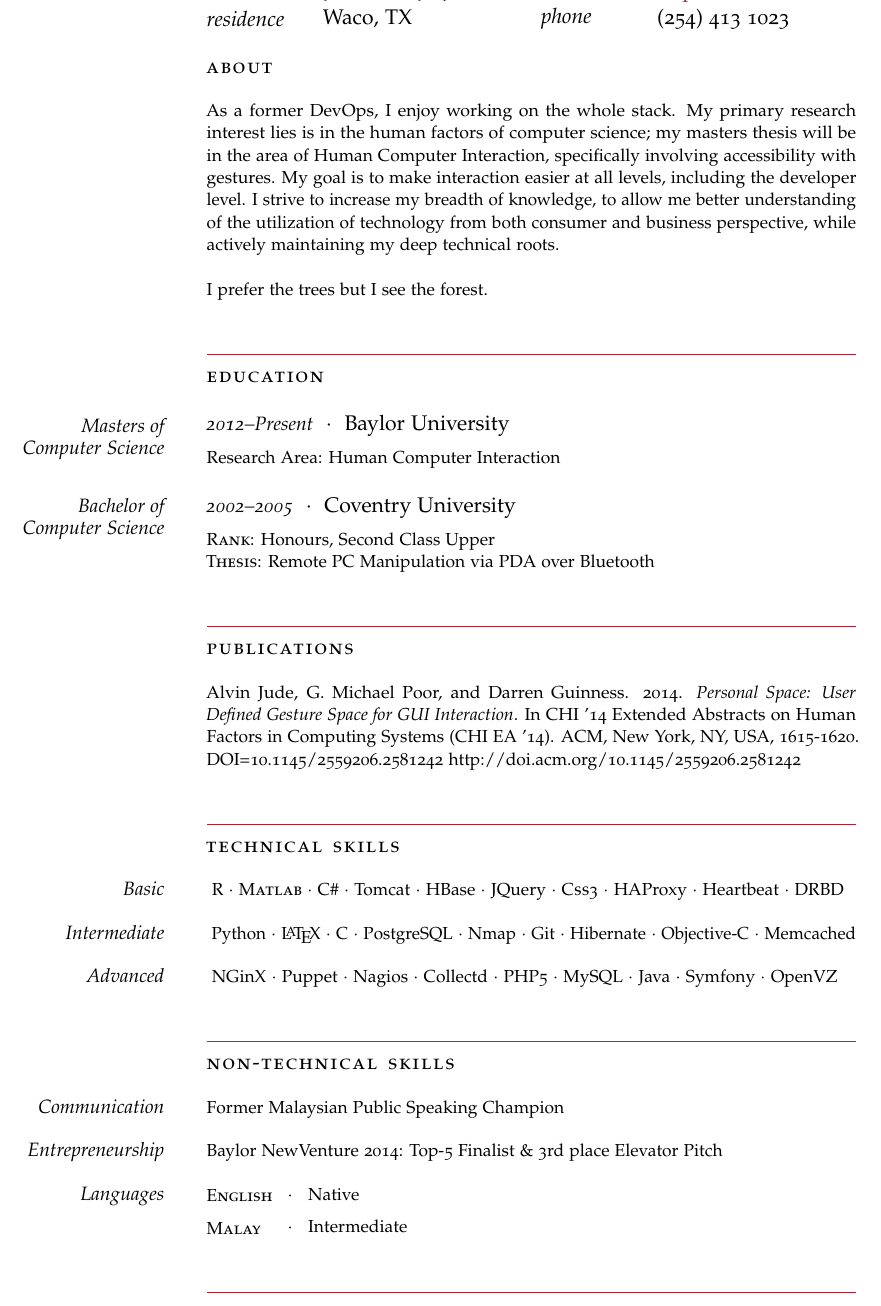
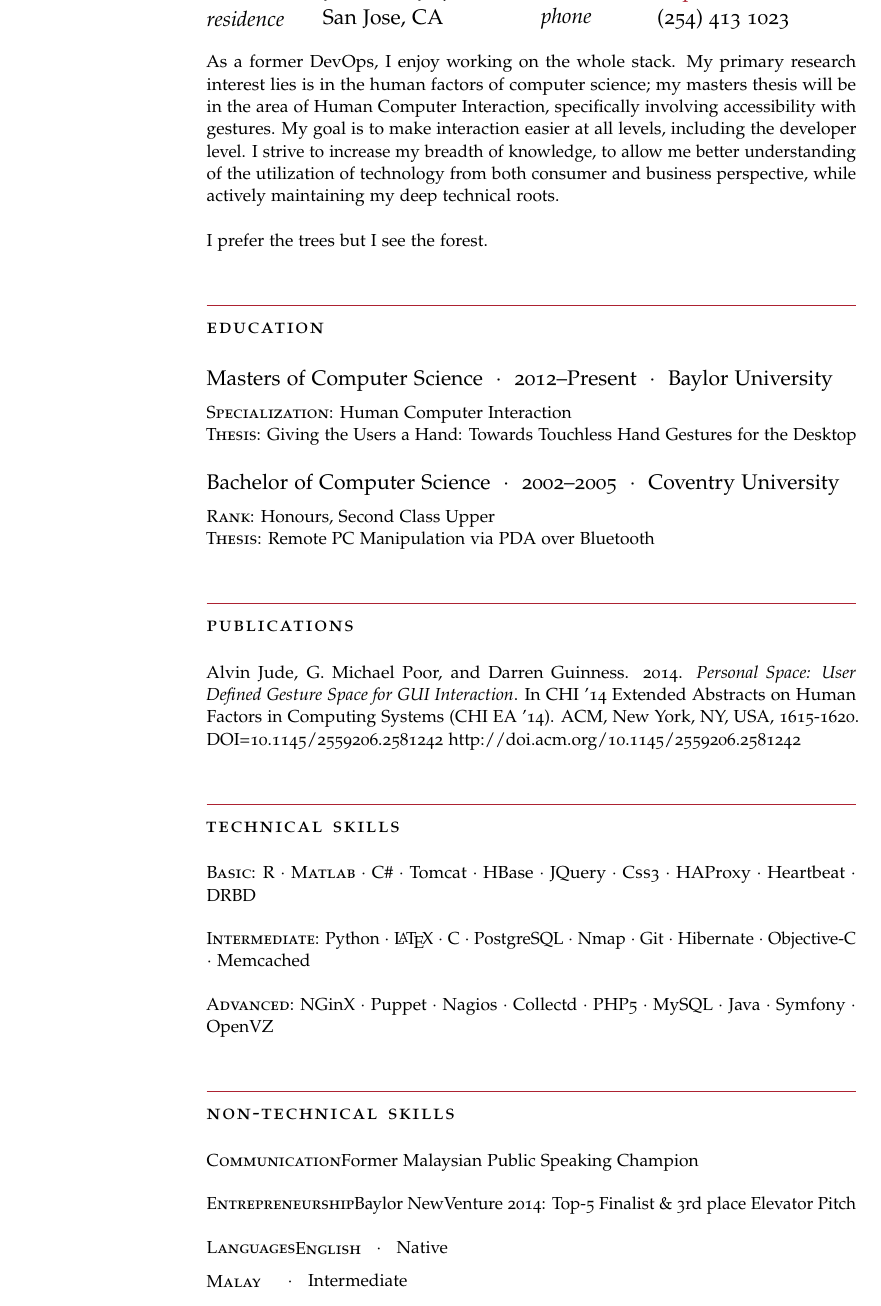
Before and after one commit to dartarrow/resume, a LaTeX CV (resume.tex): part of page 1 of 2 before the commit and part of page 1 of 3 after it, cut at the place of the change. Compiled offline with pdfLaTeX; a missing font is replaced by an installed copy or a similar font; an older LaTeX class or package is replaced by its successor.

Commit message:
removed titles from left margin

```diff
--- a/resume.tex
+++ b/resume.tex
@@ -43,9 +45,10 @@
 \newcommand{\Redvline}[0]{\vspace{0.5em}\noindent{\color{ThemeColor}\rule{11.8cm}{0.4pt}}}
 \newcommand{\MyName}[1]{\noindent{\textsc{\LARGE{\color{ThemeColor}#1}}}} % Font color of your name at the top
 %% Generally #1: margin left contents, #2: Dates #3 Title
-\newcommand{\NewBlock}[3]{\MarginText{\newline #1} {\noindent\hangindent=0em\hangafter=0\small\textit{#2}}\ \ $\cdotp$\ \ #3 \vspace{0.5em}}
+\newcommand{\NewBlock}[3]{
+    #1\ \ $\cdotp$\ \ #2\ \ $\cdotp$\ \ #3 \vspace{0.5em}}
 %% BADHACK here. Because otherwise the margin text immediately after this will be off
-\newcommand{\BlockTitle}[1]{\MarginText{\vspace{2.15em}}\noindent{\spacedlowsmallcaps{#1}}\vspace{1em}}
+\newcommand{\BlockTitle}[1]{\textsc{\vspace{0.15em}}\noindent{\spacedlowsmallcaps{#1}}\vspace{1em}}
 %----------------------------------------------------------------------------------------
 
 \begin{document}
@@ -67,7 +70,7 @@
 
-\Columize{d.o.b.}{9 March 1984} % Birthplace and date
+\Columize{d.o.b.}{9 March 1984}
 
-\Columize{residence}{Waco, TX} % Birthplace and date
+\Columize{residence}{San Jose, CA}
 
 \columnbreak
 
@@ -81,7 +84,7 @@
 
 \vspace{1em} % Extra white space between the personal information section and goal
 
-\BlockTitle{About} % About heading, could be used for a quotation or short profile or "goals"
+%\BlockTitle{About} % About heading, could be used for a quotation or short profile or "goals"
 
 \Description{As a former DevOps, I enjoy working on the whole stack. My primary research interest lies is in the human factors of computer science; my masters thesis will be in the area of Human Computer Interaction, specifically involving accessibility with gestures. My goal is to make interaction easier at all levels, including the developer level. I strive to increase my breadth of knowledge, to allow me better understanding of the utilization of technology from both consumer and business perspective, while actively maintaining my deep technical roots.
 \\
@@ -95,9 +98,14 @@ I prefer the trees but I see the forest.}
 
 \BlockTitle{Education}
 
-\NewBlock{Masters of \\Computer Science}{2012--Present}{Baylor University}
+\NewBlock{Masters of Computer Science}{2012--Present}{Baylor University}
 
-\Description{Research Area: Human Computer Interaction}
+\Description{\textsc{Specialization: }Human Computer Interaction
+\newline
+\textsc{Thesis:} Giving the Users a Hand: Towards Touchless Hand Gestures for the Desktop
+}
+
+
 %------------------------------------------------
 %------------------------------------------------
 
@@ -126,11 +134,11 @@ I prefer the trees but I see the forest.}
 
 \BlockTitle{Technical Skills}
 
-\Description{\MarginText{Basic} R $\cdotp$\ \textsc{Matlab} $\cdotp$\ C\# $\cdotp$\ Tomcat $\cdotp$\ HBase $\cdotp$ JQuery $\cdotp$ \textsc{Css3} $\cdotp$ HAProxy  $\cdotp$ Heartbeat $\cdotp$ DRBD }
+\Description{\textsc{Basic}: R $\cdotp$\ \textsc{Matlab} $\cdotp$\ C\# $\cdotp$\ Tomcat $\cdotp$\ HBase $\cdotp$ JQuery $\cdotp$ \textsc{Css3} $\cdotp$ HAProxy  $\cdotp$ Heartbeat $\cdotp$ DRBD }
 
-\Description{\MarginText{Intermediate} Python $\cdotp$\ \LaTeX \ $\cdotp$\ C $\cdotp$\ PostgreSQL $\cdotp$\ Nmap $\cdotp$\ Git $\cdotp$\ Hibernate $\cdotp$\ Objective-C $\cdotp$\ Memcached}
+\Description{\textsc{Intermediate}: Python $\cdotp$\ \LaTeX \ $\cdotp$\ C $\cdotp$\ PostgreSQL $\cdotp$\ Nmap $\cdotp$\ Git $\cdotp$\ Hibernate $\cdotp$\ Objective-C $\cdotp$\ Memcached}
 
-\Description{\MarginText{Advanced} NGinX $\cdotp$\ Puppet $\cdotp$\ Nagios $\cdotp$\ Collectd $\cdotp$\ PHP5 $\cdotp$\ MySQL $\cdotp$\ Java $\cdotp$\ Symfony $\cdotp$\ OpenVZ}
+\Description{\textsc{Advanced}: NGinX $\cdotp$\ Puppet $\cdotp$\ Nagios $\cdotp$\ Collectd $\cdotp$\ PHP5 $\cdotp$\ MySQL $\cdotp$\ Java $\cdotp$\ Symfony $\cdotp$\ OpenVZ}
 
 \Redvline
 %----------------------------------------------------------------------------------------
@@ -139,14 +147,14 @@ I prefer the trees but I see the forest.}
 
 \BlockTitle{Non-technical Skills}
 
-\Description{\MarginText{Communication}Former Malaysian Public Speaking Champion}
+\Description{\textsc{Communication}Former Malaysian Public Speaking Champion}
 
-\Description{\MarginText{Entrepreneurship}Baylor NewVenture 2014: Top-5 Finalist \& 3rd place Elevator Pitch}
+\Description{\textsc{Entrepreneurship}Baylor NewVenture 2014: Top-5 Finalist \& 3rd place Elevator Pitch}
 
 \newlength{\langbox} % Create a new length for the length of languages to keep them equally spaced
 \settowidth{\langbox}{English} % Length equals the length of "English" - if you have a longer language in your list put it here
 
-\Description{\MarginText{Languages}\parbox{\langbox}{\textsc{English}}\ \ $\cdotp$\ \ \ Native}
+\Description{\textsc{Languages}\parbox{\langbox}{\textsc{English}}\ \ $\cdotp$\ \ \ Native}
 
 \vspace{-0.5em} % Negative vertical space to counteract the vertical space between every \Description command
 
```
Also changed, not shown: resume.pdf, resume.tex (14 more changed lines).
